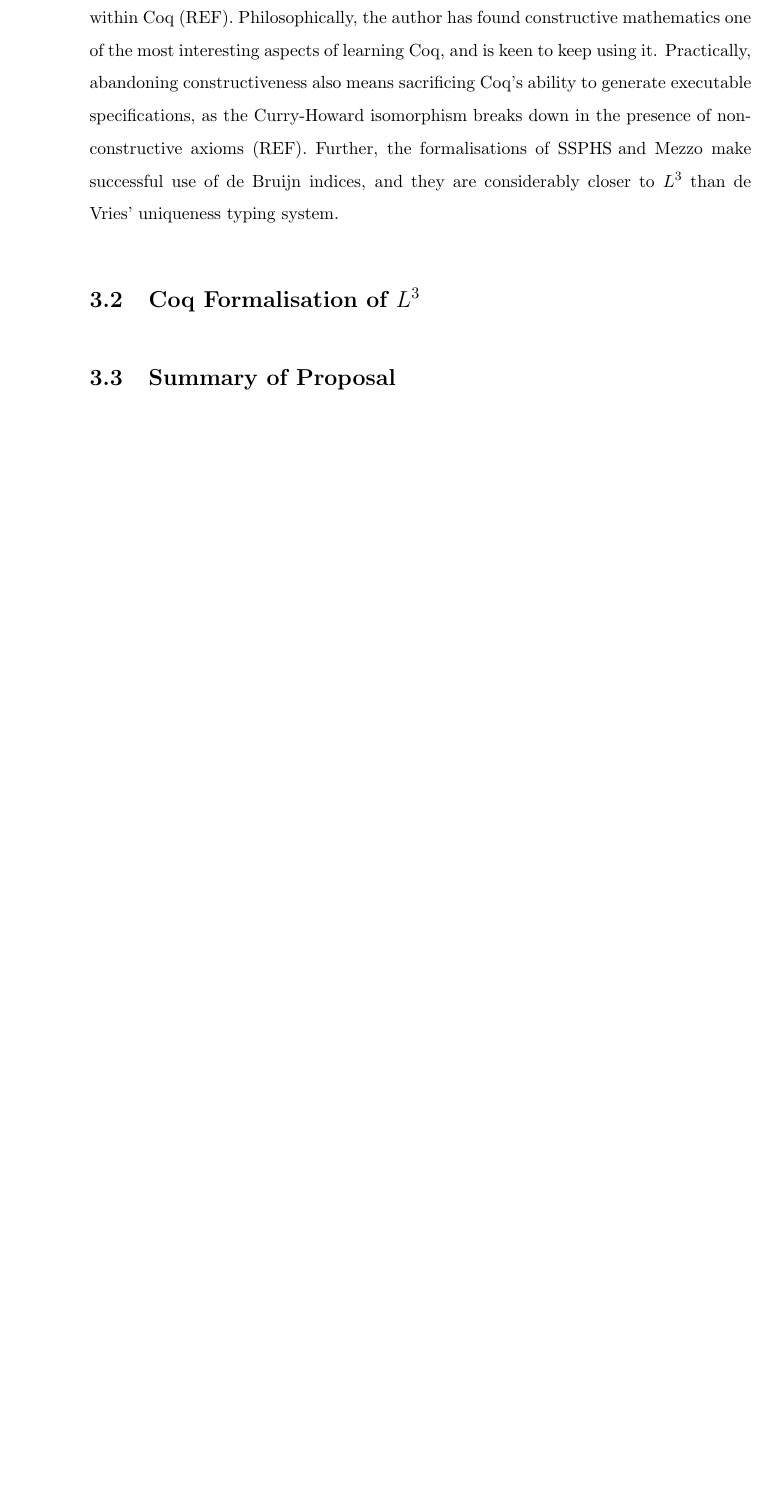
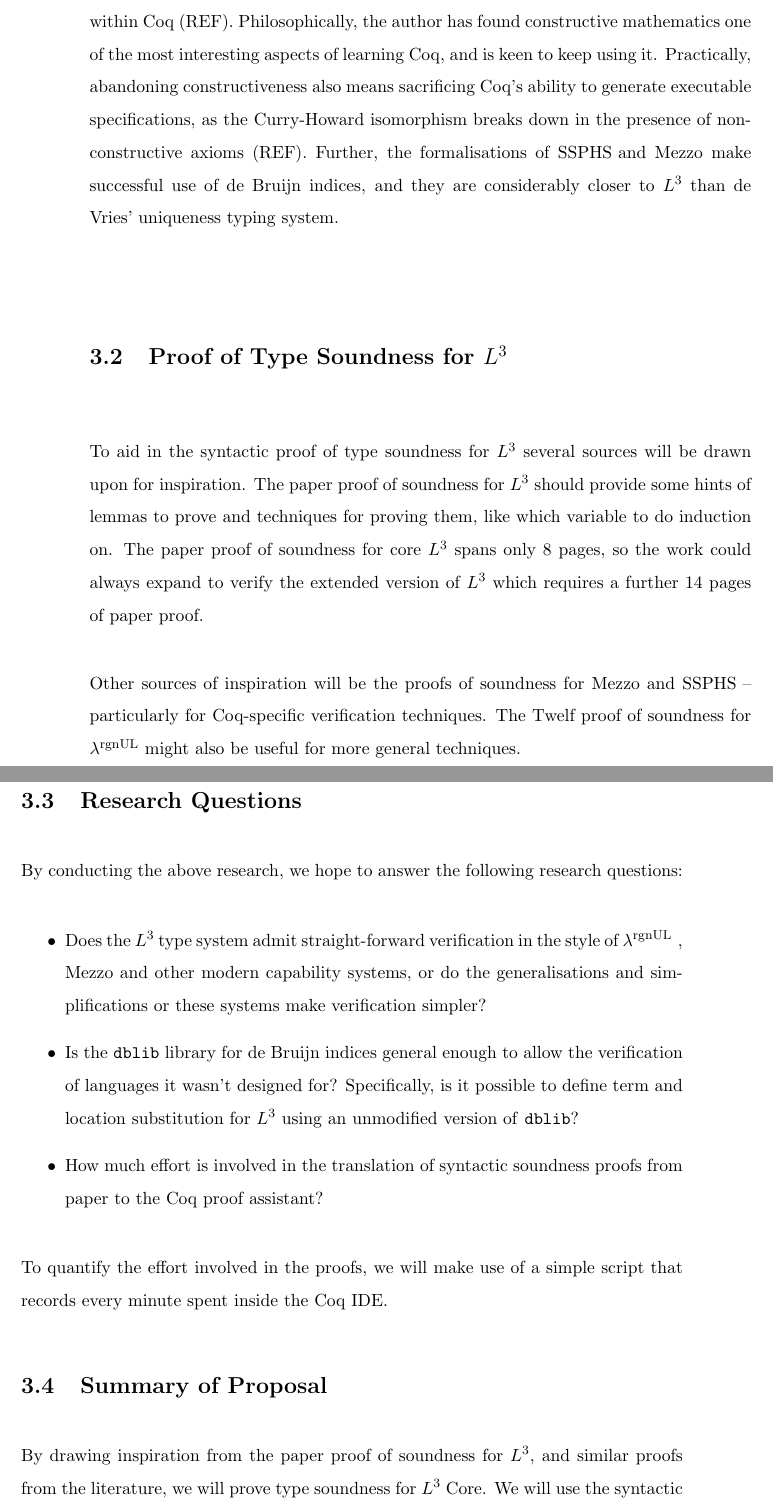
Before and after one commit to michaelsproul/honours-thesis, a LaTeX thesis (Thesis/ThesisA/thesis.tex): part of page 21 of 22 before the commit and two parts of pages 21 and 22 of 23 after it, the two joined at a grey line, cut so that both start at the same text, the shorter picture padded with empty space. Compiled offline with pdfLaTeX.

Commit message:
Complete proposal section.

```diff
--- a/Thesis/ThesisA/thesis.tex
+++ b/Thesis/ThesisA/thesis.tex
@@ -324,9 +321,27 @@ The alternative to \texttt{dblib} would have been to use Arthur Chargu\'{e}raud'
 
 However, LN does depend on Chargu\'{e}raud's TLC library for \textit{non-constructive} logic within Coq (REF). Philosophically, the author has found constructive mathematics one of the most interesting aspects of learning Coq, and is keen to keep using it. Practically, abandoning constructiveness also means sacrificing Coq's ability to generate executable specifications, as the Curry-Howard isomorphism breaks down in the presence of non-constructive axioms (REF). Further, the formalisations of \SSPHS and Mezzo make successful use of de Bruijn indices, and they are considerably closer to $L^3$ than de Vries' uniqueness typing system.
 
-\section{Coq Formalisation of $L^3$}
+\section{Proof of Type Soundness for $L^3$}
+
+To aid in the syntactic proof of type soundness for $L^3$ several sources will be drawn upon for inspiration. The paper proof of soundness for $L^3$ should provide some hints of lemmas to prove and techniques for proving them, like which variable to do induction on. The paper proof of soundness for core $L^3$ spans only 8 pages, so the work could always expand to verify the extended version of $L^3$ which requires a further 14 pages of paper proof.
+
+Other sources of inspiration will be the proofs of soundness for Mezzo and \SSPHS -- particularly for Coq-specific verification techniques. The Twelf proof of soundness for \rgnUL might also be useful for more general techniques.
+
+\section{Research Questions}
+
+By conducting the above research, we hope to answer the following research questions:
+
+\begin{itemize}
+\item Does the $L^3$ type system admit straight-forward verification in the style of \rgnUL, Mezzo and other modern capability systems, or do the generalisations and simplifications or these systems make verification simpler?
+\item Is the \texttt{dblib} library for de Bruijn indices general enough to allow the verification of languages it wasn't designed for? Specifically, is it possible to define term and location substitution for $L^3$ using an unmodified version of \texttt{dblib}?
+\item How much effort is involved in the translation of syntactic soundness proofs from paper to the Coq proof assistant?
+\end{itemize}
+
+To quantify the effort involved in the proofs, we will make use of a simple script that records every minute spent inside the Coq IDE.
 
 \section{Summary of Proposal}
+
+By drawing inspiration from the paper proof of soundness for $L^3$, and similar proofs from the literature, we will prove type soundness for $L^3$ Core. We will use the syntactic soundness technique first defined by Wright and Felleisen (REF). We will make use of the \texttt{dblib} library (REF) for reasoning about de Bruijn indices in an entirely constructive manner. Time permitting, proofs of soundness for extended $L^3$, or of other properties of $L^3$ Core may be attempted.
 
 %% chapters in the ``backmatter'' section do not have chapter numbering
 %% text in the ``backmatter'' is single spaced
```
Also changed, not shown: Thesis/ThesisA/thesis.tex (11 more changed lines).
